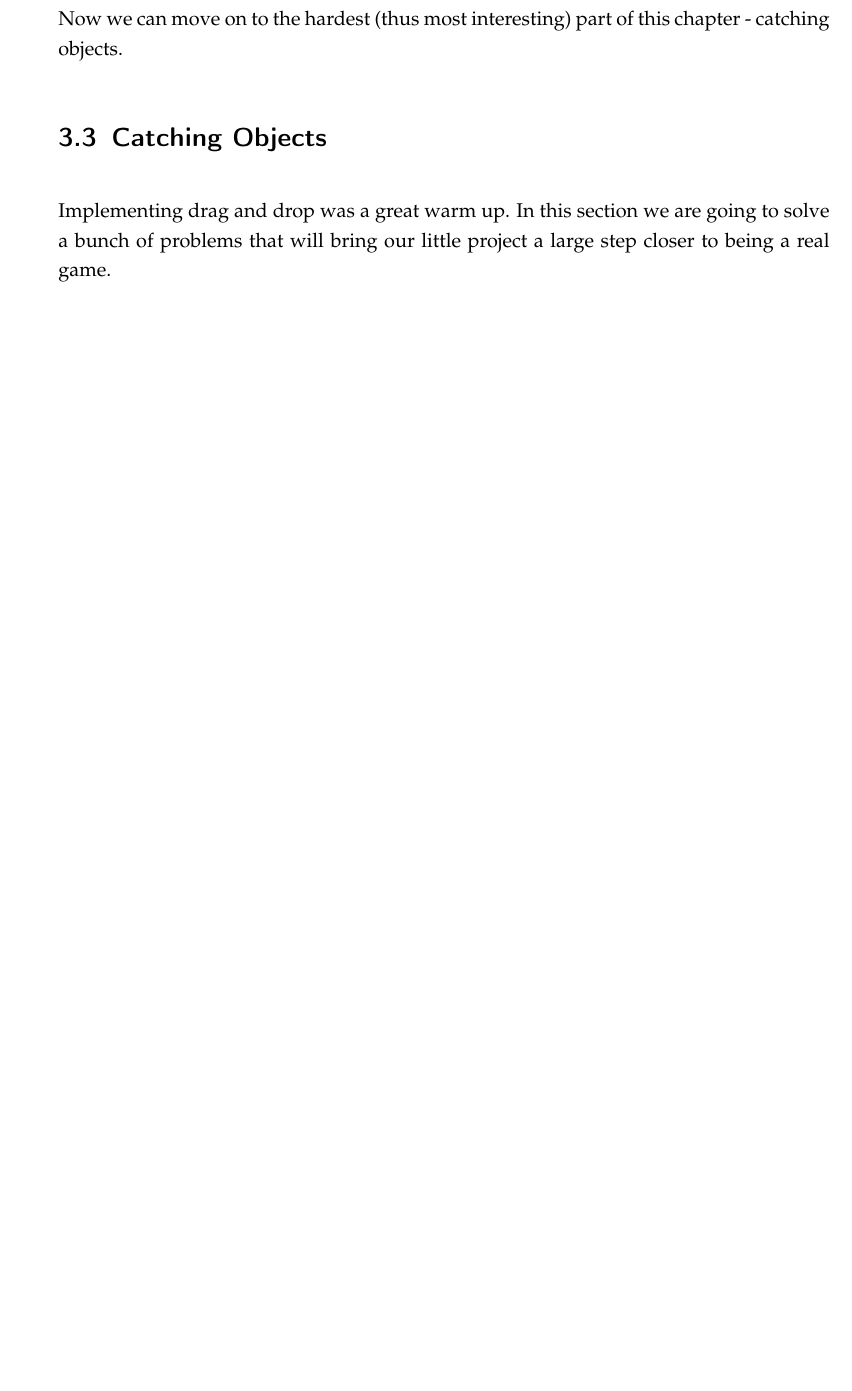
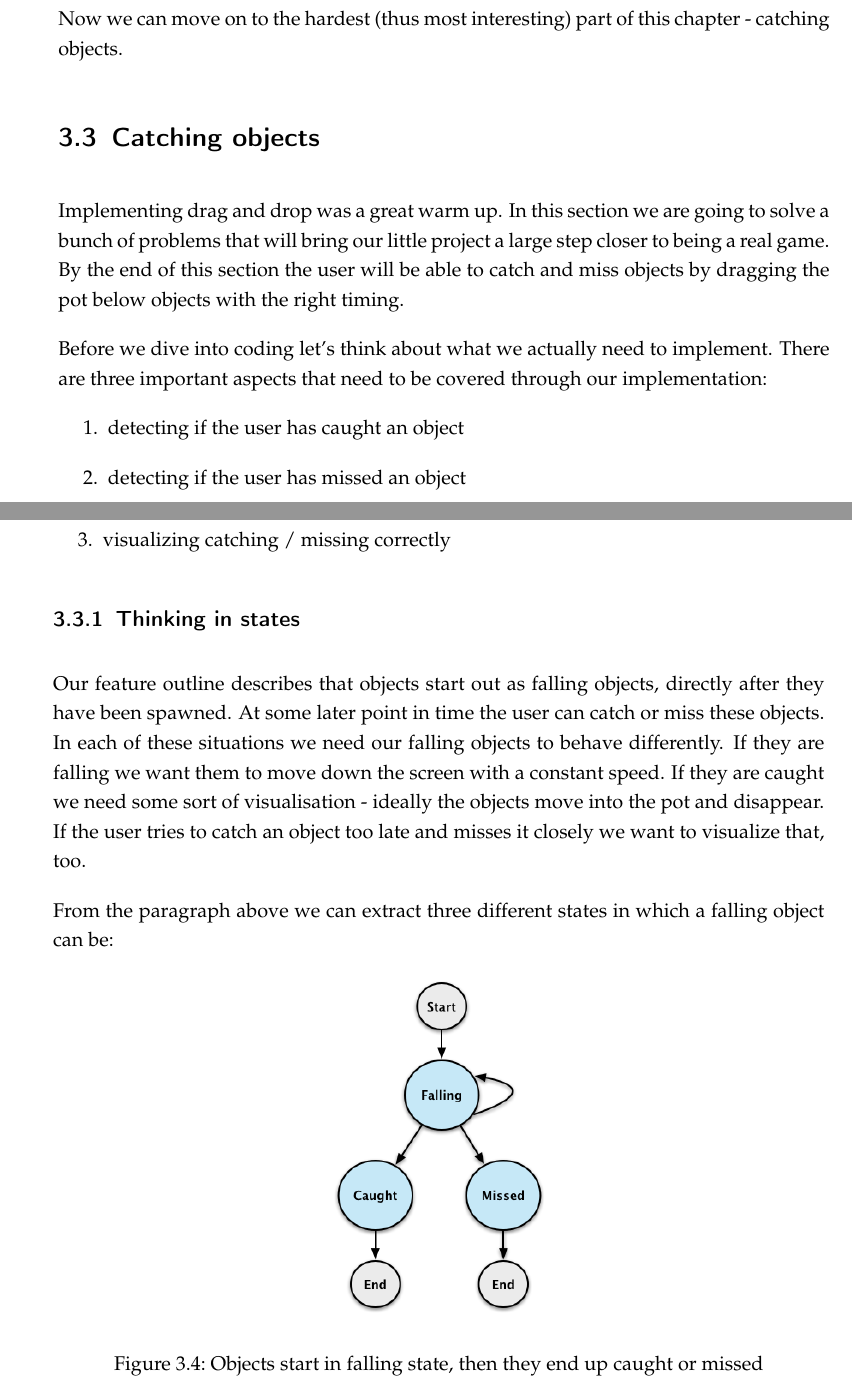
Before and after one commit to SpriteBuilder-Book/Book, a LaTeX thesis (document.tex, which reads Chapters/5_User_Interaction.tex): part of page 99 of 105 before the commit and two parts of pages 99 and 100 of 107 after it, the two joined at a grey line, cut so that both start at the same text, the shorter picture padded with empty space. Compiled offline with pdfLaTeX.

Commit message:
Discuss falling object states

```diff
--- a/Chapters/5_User_Interaction.tex
+++ b/Chapters/5_User_Interaction.tex
@@ -310,7 +310,34 @@ valuable.
 Now we can move on to the hardest (thus most interesting) part of this chapter
 - catching objects.
 
-\section{Catching Objects}
+\section{Catching objects}
 Implementing drag and drop was a great warm up. In this section we are going to
 solve a bunch of problems that will bring our little project a large step closer
-to being a real game.
+to being a real game. By the end of this section the user will be able to catch
+and miss objects by dragging the pot below objects with the right timing.
+
+Before we dive into coding let's think about what we actually need to implement.
+There are three important aspects that need to be covered through our
+implementation:
+\begin{enumerate}
+  \item detecting if the user has caught an object
+  \item detecting if the user has missed an object
+  \item visualizing catching / missing correctly
+\end{enumerate}
+
+\subsection{Thinking in states}
+Our feature outline describes that objects start out as falling objects,
+directly after they have been spawned. At some later point in time the user can
+catch or miss these objects. In each of these situations we need our falling objects to behave differently. If they are
+falling we want them to move down the screen with a constant speed. If they are
+caught we need some sort of visualisation - ideally the objects move into the
+pot and disappear. If the user tries to catch an object too late and misses it
+closely we want to visualize that, too.
+
+From the paragraph above we can extract three different states in which a
+falling object can be:
+\begin{figure}[H]
+		\centering
+		\includegraphics[width=0.3\linewidth]{images/Chapter3/falling_object_states.png}
+		\caption{Objects start in falling state, then they end up caught or missed}
+\end{figure}
@@ -316,0 +347 @@ to being a real game.
+changes.
```
Also changed, not shown: diagrams/chapter3/catch_test.graffle/image1.png (added), diagrams/chapter3/catch_test.graffle/image2.png (added), diagrams/chapter3/catch_test.graffle/image3.png (added), images/Chapter3/catch_test.png (added), images/Chapter3/falling_object_states.png (added), tmp/document.ind, Chapters/5_User_Interaction.tex (26 more changed lines), 9 other files.
